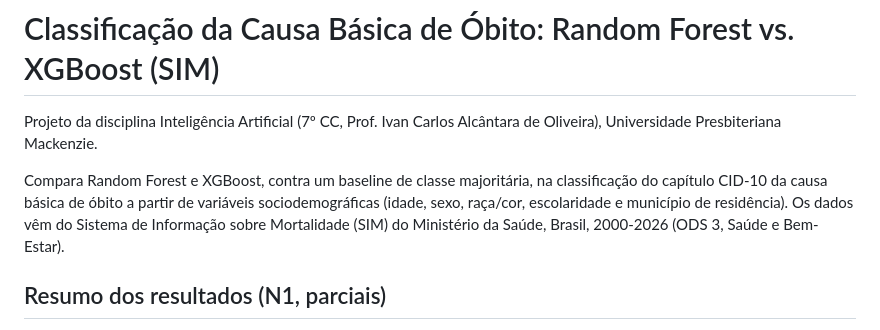
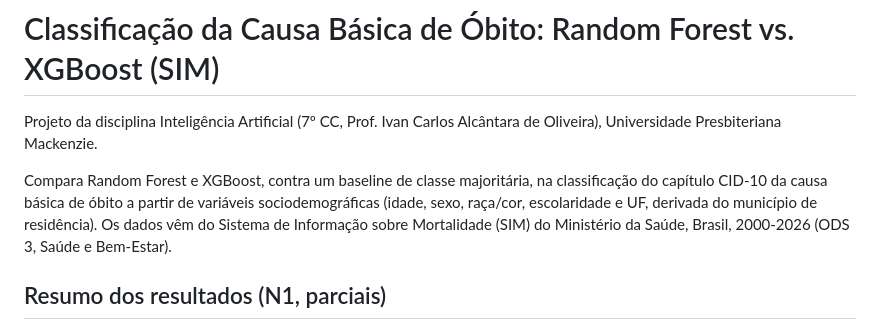
Before and after one commit to araujoviana/projeto1-IA-2026, a Markdown page: README.md, the part around the change. GitHub-like rendering.

Commit message:
README: informa UF como entrada geográfica do modelo

```diff
--- a/README.md
+++ b/README.md
@@ -5,8 +5,8 @@ Alcântara de Oliveira), Universidade Presbiteriana Mackenzie.
 
 Compara Random Forest e XGBoost, contra um baseline de classe majoritária,
 na classificação do capítulo CID-10 da causa básica de óbito a partir de
-variáveis sociodemográficas (idade, sexo, raça/cor, escolaridade e município
-de residência). Os dados vêm do Sistema de Informação sobre Mortalidade (SIM)
+variáveis sociodemográficas (idade, sexo, raça/cor, escolaridade e UF, derivada
+do município de residência). Os dados vêm do Sistema de Informação sobre Mortalidade (SIM)
 do Ministério da Saúde, Brasil, 2000-2026 (ODS 3, Saúde e Bem-Estar).
 
 ## Resumo dos resultados (N1, parciais)
```
